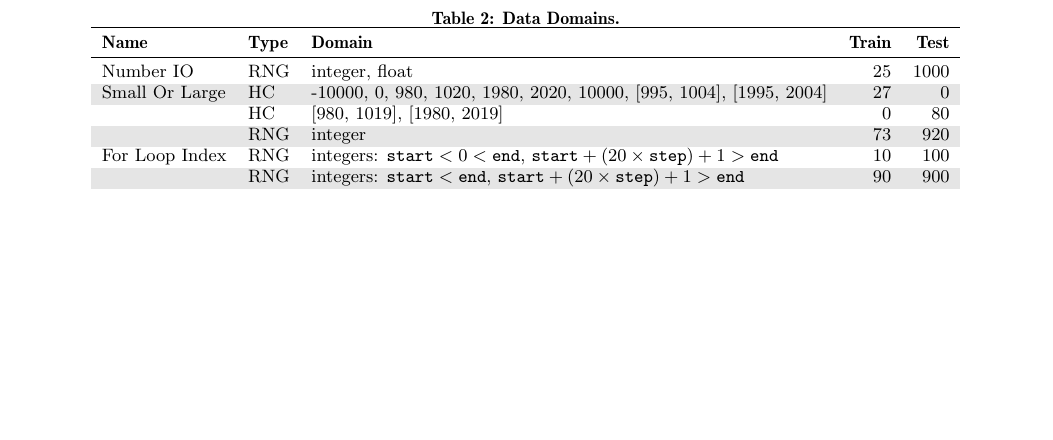
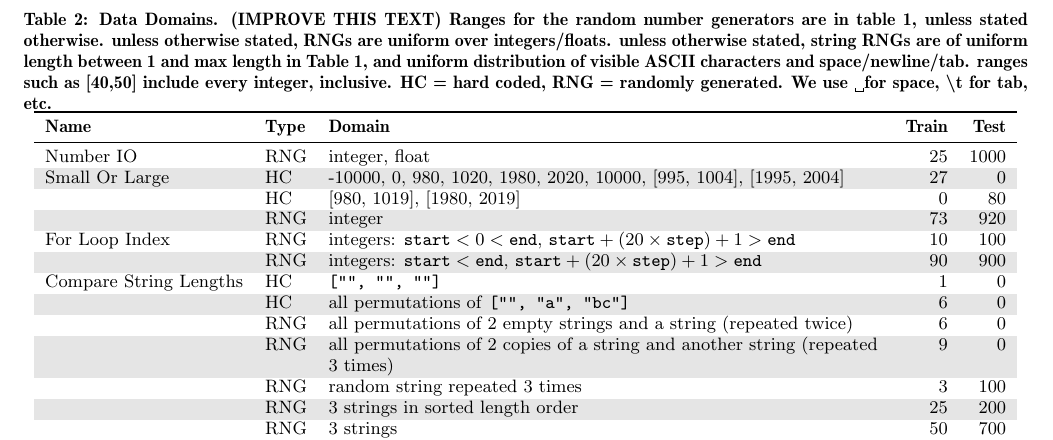
Before and after one commit to thelmuth/GECCO_2015_Benchmarks, a LaTeX paper (gp_benchmarks.tex): part of page 6 of 11, cut at the place of the change, the shorter picture padded with empty space. Compiled offline with pdfLaTeX.

Commit message:
Added a lot to the data domains table

```diff
--- a/gp_benchmarks.tex
+++ b/gp_benchmarks.tex
@@ -425,20 +428,29 @@ To generate training and test data from a set of data domains $\{D_1, D_2, ...,
 %%% Start info about our specific data domains
 
 
-\begin{table*}[t]
+\begin{table*}
 \centering
-\caption{Data Domains.}
+\caption{Data Domains. (IMPROVE THIS TEXT) Ranges for the random number generators are in table 1, unless stated otherwise. unless otherwise stated, RNGs are uniform over integers/floats. unless otherwise stated, string RNGs are of uniform length between 1 and max length in Table 1, and uniform distribution of visible ASCII characters and space/newline/tab. ranges such as [40,50] include every integer, inclusive. HC = hard coded, RNG = randomly generated. We use \textvisiblespace for space, \textbackslash t for tab, etc.}
 \label{whatwhat}
 \rowcolors{3}{Gray}{white}
-\begin{tabular}{lllrr}
+\begin{tabular}{>{\raggedright}p{3.5cm} l >{\raggedright}p{9.8cm} rr}
 \toprule
 \textbf{Name} & \textbf{Type} & \textbf{Domain} & \textbf{Train} & \textbf{Test} \\
 \midrule
 Number IO & RNG & integer, float & 25 & 1000 \tabularnewline
 %\midrule
 Small Or Large & HC & -10000, 0, 980, 1020, 1980, 2020, 10000, [995, 1004], [1995, 2004] & 27 & 0 \tabularnewline
+%\rowcolor{Gray}
  & HC & [980, 1019], [1980, 2019] & 0 & 80 \tabularnewline
  & RNG & integer & 73 & 920 \tabularnewline
 %\midrule
 For Loop Index & RNG & integers: $\texttt{start} < 0 < \texttt{end}$, $ \texttt{start} + (20 \times \texttt{step}) + 1 > \texttt{end}$ & 10 & 100 \tabularnewline
  & RNG & integers: $\texttt{start} < \texttt{end}$, $ \texttt{start} + (20 \times \texttt{step}) + 1 > \texttt{end}$ & 90 & 900 \tabularnewline
+Compare String Lengths & HC & \texttt{["", "", ""]} & 1 & 0 \tabularnewline
+ & HC & all permutations of \texttt{["", "a", "bc"]} & 6 & 0 \tabularnewline
+ & RNG & all permutations of 2 empty strings and a string (repeated twice) & 6 & 0 \tabularnewline
+ & RNG & all permutations of 2 copies of a string and another string (repeated 3 times) & 9 & 0 \tabularnewline
+ & RNG & random string repeated 3 times & 3 & 100 \tabularnewline
+ & RNG & 3 strings in sorted length order & 25 & 200 \tabularnewline
+ & RNG & 3 strings & 50 & 700 \tabularnewline
+Double Letters & HC & \texttt{["", "A", "!", "\textvisiblespace", "*", "\textbackslash t", "\textbackslash n", "B\textbackslash n", "\textbackslash n\textbackslash n", "CD", "ef", "!!", "q!", "!R", "!\#", "@!", "!F!", "T\$L", "4ps", "q\textbackslash t ", "!!!", "i:!i:!i:!i:!i", "88888888888888888888", "\textvisiblespace\textvisiblespace\textvisiblespace\textvisiblespace \textvisiblespace\textvisiblespace\textvisiblespace\textvisiblespace \textvisiblespace\textvisiblespace\textvisiblespace\textvisiblespace \textvisiblespace\textvisiblespace\textvisiblespace\textvisiblespace \textvisiblespace\textvisiblespace\textvisiblespace\textvisiblespace", "ssssssssssssssssssss", "!!!!!!!!!!!!!!!!!!!!", "Ha\textvisiblespace Ha\textvisiblespace Ha\textvisiblespace Ha\textvisiblespace Ha\textvisiblespace Ha\textvisiblespace Ha", "x\textbackslash ny!x\textbackslash ny!x\textbackslash ny!x\textbackslash ny!x\textbackslash ny!", "1!1!1!1!1!1!1!1!1!1!", "G5G5G5G5G5G5G5G5G5G5", ">_=]>_=]>_=]>_=]>_=]", "k!!k!!k!!k!!k!!k!!k!"]} & 32 & 0 \tabularnewline
```
Also changed, not shown: gp_benchmarks.tex (12 more changed lines).
